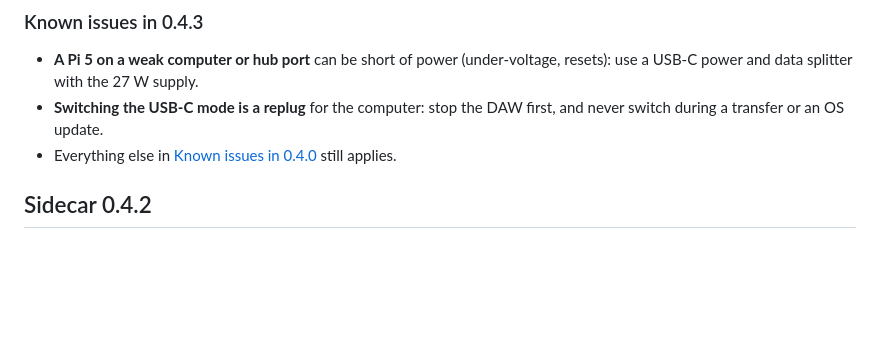
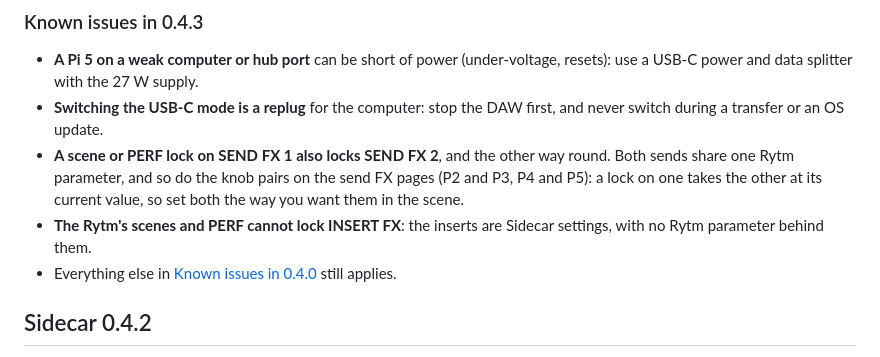
Before and after one commit to trigcondition/sidecar-expander, a Markdown page: RELEASE-NOTES.md, the part around the change. GitHub-like rendering; blank space fills up the shorter version.

Commit message:
Sidecar 0.4.3 known issues: scene locks on the send FX pairs and INSERT FX

```diff
--- a/RELEASE-NOTES.md
+++ b/RELEASE-NOTES.md
@@ -35,6 +35,8 @@ From 0.4.0 or 0.4.1, also see [Upgrading from 0.4.1](https://trigcondition.githu
 
 - **A Pi 5 on a weak computer or hub port** can be short of power (under-voltage, resets): use a USB-C power and data splitter with the 27 W supply.
 - **Switching the USB-C mode is a replug** for the computer: stop the DAW first, and never switch during a transfer or an OS update.
+- **A scene or PERF lock on SEND FX 1 also locks SEND FX 2**, and the other way round. Both sends share one Rytm parameter, and so do the knob pairs on the send FX pages (P2 and P3, P4 and P5): a lock on one takes the other at its current value, so set both the way you want them in the scene.
+- **The Rytm's scenes and PERF cannot lock INSERT FX**: the inserts are Sidecar settings, with no Rytm parameter behind them.
 - Everything else in [Known issues in 0.4.0](https://trigcondition.github.io/sidecar-expander/release-notes/#known-issues-in-040) still applies.
 
 ## Sidecar 0.4.2
```
Also changed, not shown: 1 other file.
